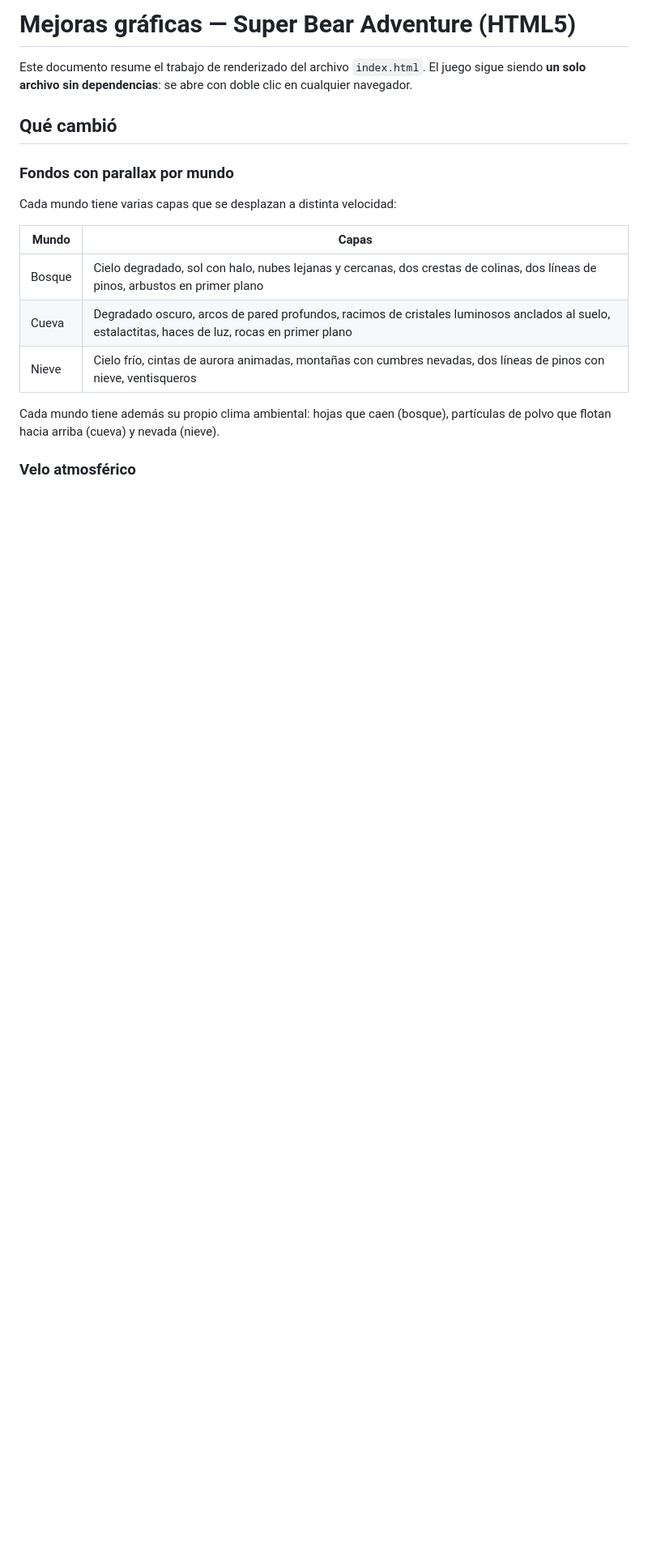
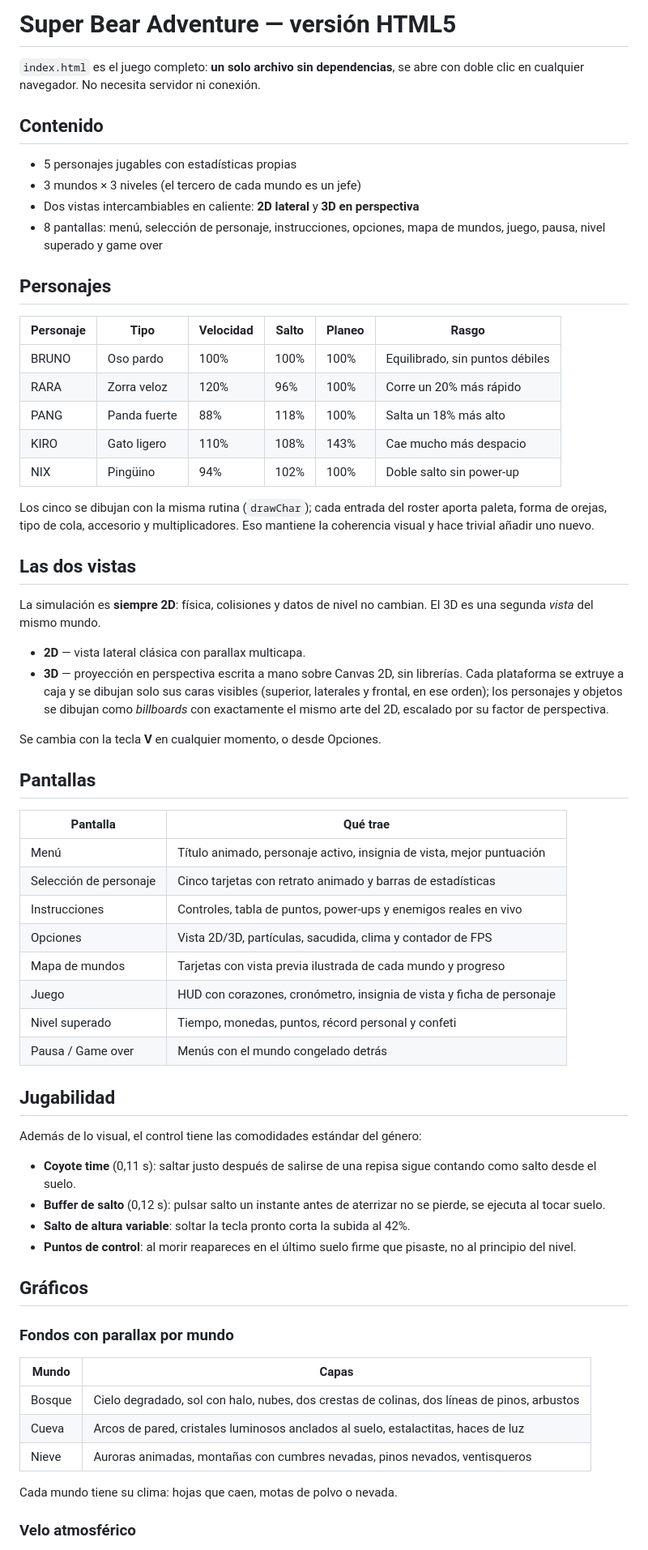
Before and after one commit to JoseAlfredoSolis/Juego-super-bear-aventure-, a Markdown page: GRAPHICS.md, the part around one of its changes. Shown at 81% size. Rendered like a GitHub page; blank space fills up the shorter version.

Commit message:
docs: document the roster, the 3D view and the new screens
Co-Authored-By: Claude Opus 5 <noreply@anthropic.com>
Claude-Session: https://claude.ai/code/session_01B1GUkn3VgAak6NoeDj3ooE

```diff
--- a/GRAPHICS.md
+++ b/GRAPHICS.md
@@ -1,22 +1,80 @@
-# Mejoras gráficas — Super Bear Adventure (HTML5)
+# Super Bear Adventure — versión HTML5
 
-Este documento resume el trabajo de renderizado del archivo `index.html`.
-El juego sigue siendo **un solo archivo sin dependencias**: se abre con doble
-clic en cualquier navegador.
+`index.html` es el juego completo: **un solo archivo sin dependencias**, se abre
+con doble clic en cualquier navegador. No necesita servidor ni conexión.
 
-## Qué cambió
+## Contenido
+
+- 5 personajes jugables con estadísticas propias
+- 3 mundos × 3 niveles (el tercero de cada mundo es un jefe)
+- Dos vistas intercambiables en caliente: **2D lateral** y **3D en perspectiva**
+- 8 pantallas: menú, selección de personaje, instrucciones, opciones, mapa de
+  mundos, juego, pausa, nivel superado y game over
+
+## Personajes
+
+| Personaje | Tipo | Velocidad | Salto | Planeo | Rasgo |
+|---|---|---|---|---|---|
+| BRUNO | Oso pardo | 100% | 100% | 100% | Equilibrado, sin puntos débiles |
+| RARA | Zorra veloz | 120% | 96% | 100% | Corre un 20% más rápido |
+| PANG | Panda fuerte | 88% | 118% | 100% | Salta un 18% más alto |
+| KIRO | Gato ligero | 110% | 108% | 143% | Cae mucho más despacio |
+| NIX | Pingüino | 94% | 102% | 100% | Doble salto sin power-up |
+
+Los cinco se dibujan con la misma rutina (`drawChar`); cada entrada del roster
+aporta paleta, forma de orejas, tipo de cola, accesorio y multiplicadores. Eso
+mantiene la coherencia visual y hace trivial añadir uno nuevo.
+
+## Las dos vistas
+
+La simulación es **siempre 2D**: física, colisiones y datos de nivel no cambian.
+El 3D es una segunda *vista* del mismo mundo.
+
+- **2D** — vista lateral clásica con parallax multicapa.
+- **3D** — proyección en perspectiva escrita a mano sobre Canvas 2D, sin
+  librerías. Cada plataforma se extruye a caja y se dibujan solo sus caras
+  visibles (superior, laterales y frontal, en ese orden); los personajes y
+  objetos se dibujan como *billboards* con exactamente el mismo arte del 2D,
+  escalado por su factor de perspectiva.
+
+Se cambia con la tecla **V** en cualquier momento, o desde Opciones.
+
+## Pantallas
+
+| Pantalla | Qué trae |
+|---|---|
+| Menú | Título animado, personaje activo, insignia de vista, mejor puntuación |
+| Selección de personaje | Cinco tarjetas con retrato animado y barras de estadísticas |
+| Instrucciones | Controles, tabla de puntos, power-ups y enemigos reales en vivo |
+| Opciones | Vista 2D/3D, partículas, sacudida, clima y contador de FPS |
+| Mapa de mundos | Tarjetas con vista previa ilustrada de cada mundo y progreso |
+| Juego | HUD con corazones, cronómetro, insignia de vista y ficha de personaje |
+| Nivel superado | Tiempo, monedas, puntos, récord personal y confeti |
+| Pausa / Game over | Menús con el mundo congelado detrás |
+
+## Jugabilidad
+
+Además de lo visual, el control tiene las comodidades estándar del género:
+
+- **Coyote time** (0,11 s): saltar justo después de salirse de una repisa sigue
+  contando como salto desde el suelo.
+- **Buffer de salto** (0,12 s): pulsar salto un instante antes de aterrizar no
+  se pierde, se ejecuta al tocar suelo.
+- **Salto de altura variable**: soltar la tecla pronto corta la subida al 42%.
+- **Puntos de control**: al morir reapareces en el último suelo firme que
+  pisaste, no al principio del nivel.
+
+## Gráficos
 
 ### Fondos con parallax por mundo
-Cada mundo tiene varias capas que se desplazan a distinta velocidad:
 
 | Mundo | Capas |
 |---|---|
-| Bosque | Cielo degradado, sol con halo, nubes lejanas y cercanas, dos crestas de colinas, dos líneas de pinos, arbustos en primer plano |
-| Cueva | Degradado oscuro, arcos de pared profundos, racimos de cristales luminosos anclados al suelo, estalactitas, haces de luz, rocas en primer plano |
-| Nieve | Cielo frío, cintas de aurora animadas, montañas con cumbres nevadas, dos líneas de pinos con nieve, ventisqueros |
+| Bosque | Cielo degradado, sol con halo, nubes, dos crestas de colinas, dos líneas de pinos, arbustos |
+| Cueva | Arcos de pared, cristales luminosos anclados al suelo, estalactitas, haces de luz |
+| Nieve | Auroras animadas, montañas con cumbres nevadas, pinos nevados, ventisqueros |
 
-Cada mundo tiene además su propio clima ambiental: hojas que caen (bosque),
-partículas de polvo que flotan hacia arriba (cueva) y nevada (nieve).
+Cada mundo tiene su clima: hojas que caen, motas de polvo o nevada.
 
 ### Velo atmosférico
 Entre el fondo y la zona jugable se dibuja un velo translúcido del color del
```
Also changed, not shown: other parts of GRAPHICS.md (+19 -41 lines).
